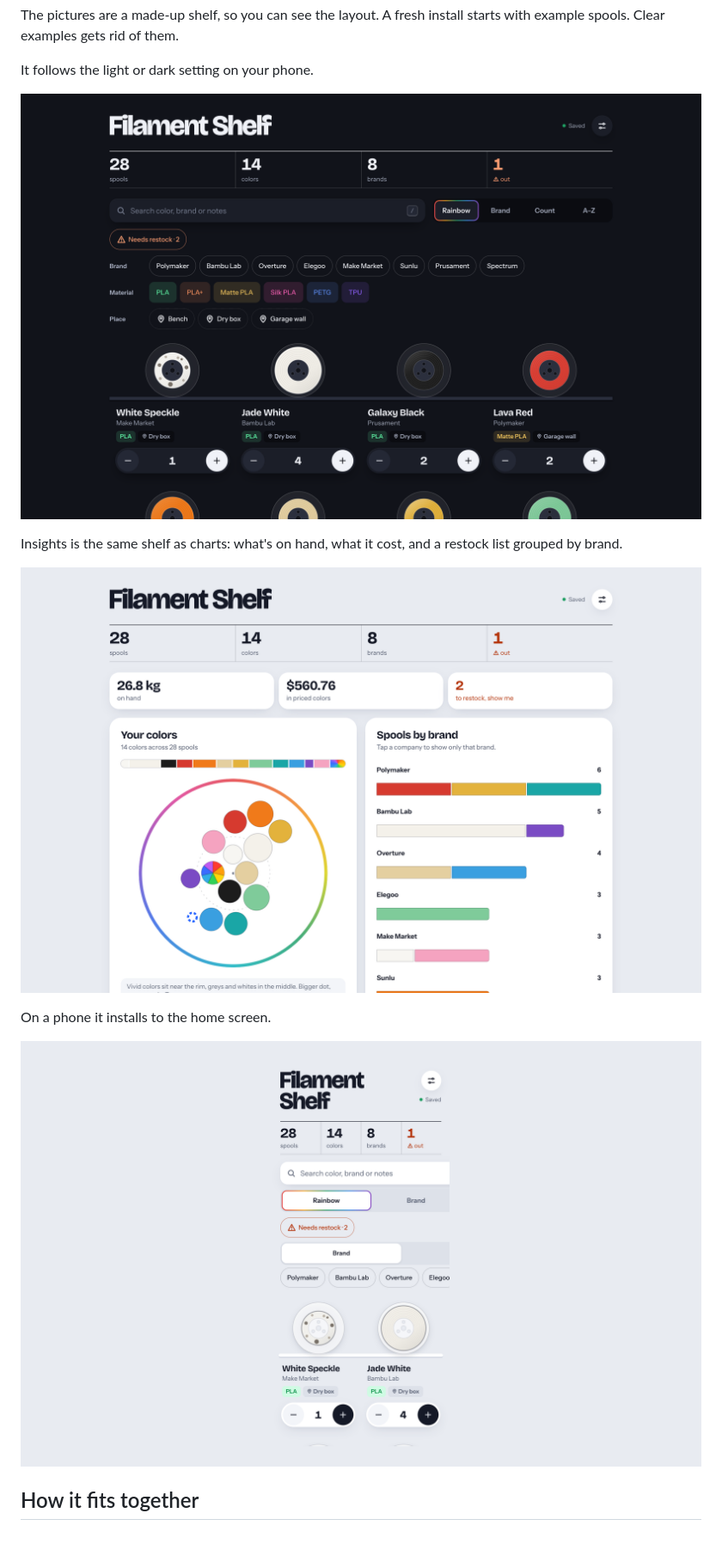
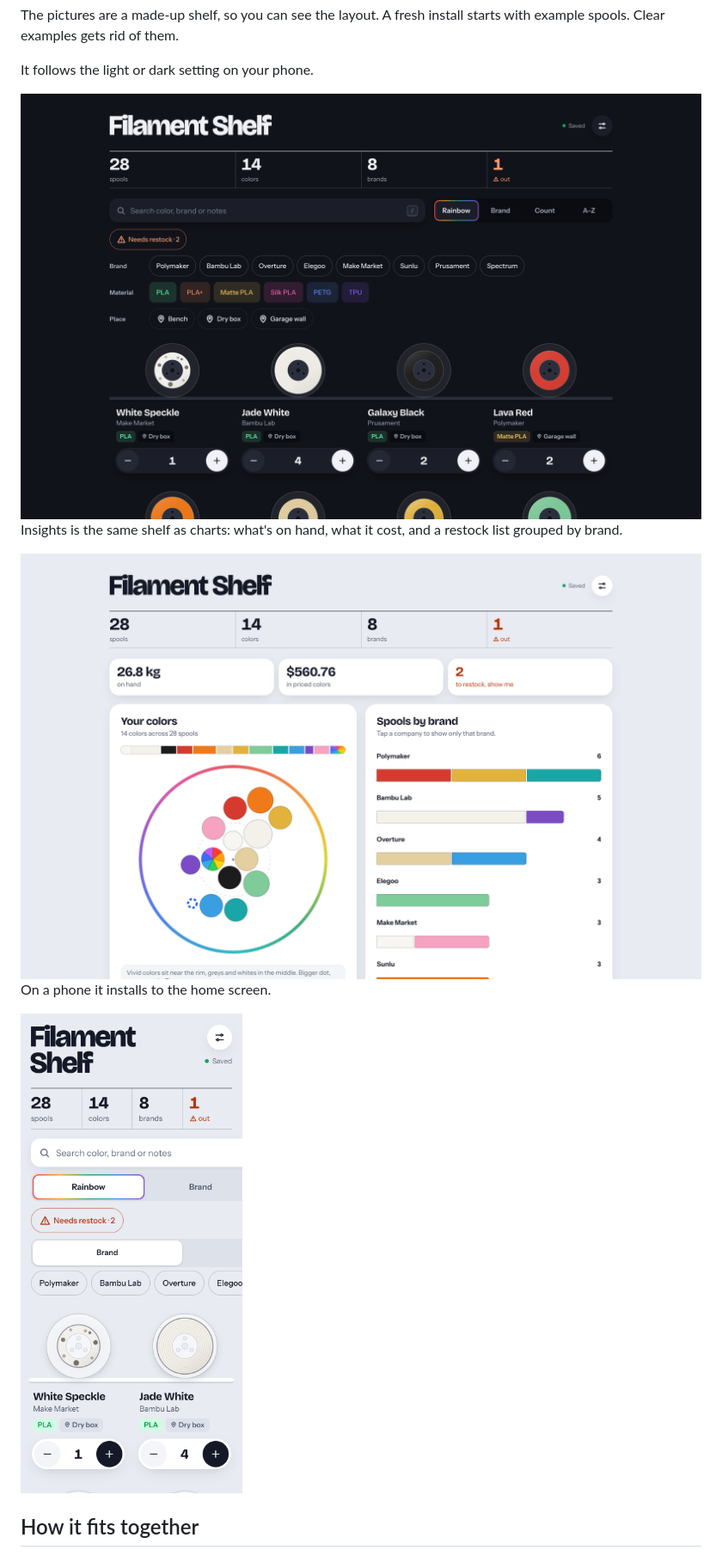
Before and after one commit to Manaiakalani/filament-shelf, a Markdown page: README.md, the part around the change. Shown at 86% size. Rendered like a GitHub page; pictures changed too: docs/screenshots/shelf-phone.png.

Commit message:
Inset the social card and size the phone screenshot.
The card's logo and spool shelf sat inside the outer 10 percent that GitHub crops. The phone capture was a narrow column in a wide frame with no display width, so it would render too small to read.

Co-authored-by: Maximilian Stein <Manaiakalani@users.noreply.github.com>

```diff
--- a/README.md
+++ b/README.md
@@ -25,15 +25,15 @@ The pictures are a made-up shelf, so you can see the layout. A fresh install sta
 
 It follows the light or dark setting on your phone.
 
-![The shelf in dark mode](docs/screenshots/shelf-dark.png)
+<img src="docs/screenshots/shelf-dark.png" alt="The shelf in dark mode" width="800" />
 
 Insights is the same shelf as charts: what's on hand, what it cost, and a restock list grouped by brand.
 
-![Insights and the restock list](docs/screenshots/insights.png)
+<img src="docs/screenshots/insights.png" alt="Insights and the restock list" width="800" />
 
 On a phone it installs to the home screen.
 
-![Filament Shelf on a phone](docs/screenshots/shelf-phone.png)
+<img src="docs/screenshots/shelf-phone.png" alt="Filament Shelf on a phone" width="380" />
 
 ## How it fits together
 
```
Also changed, not shown: .github/social-preview.png.
